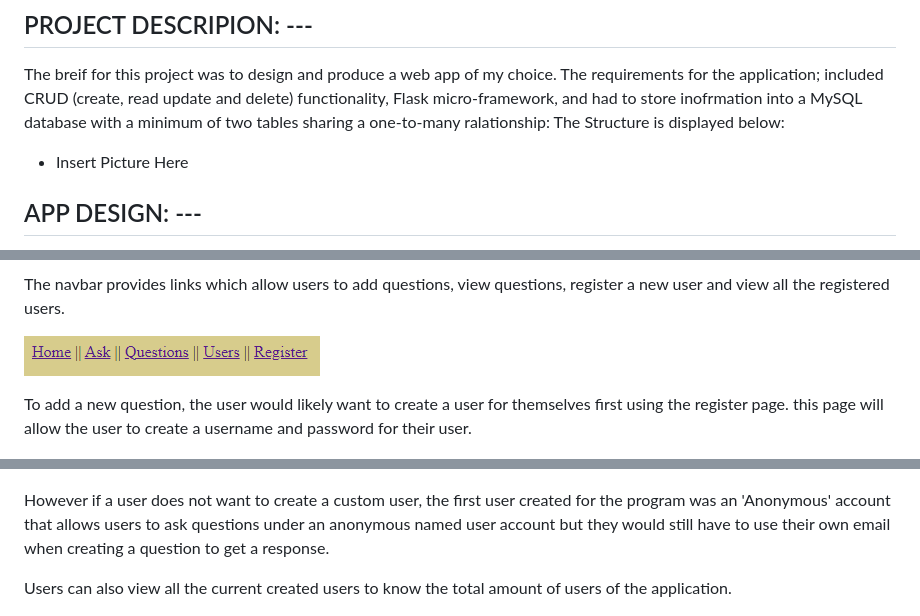
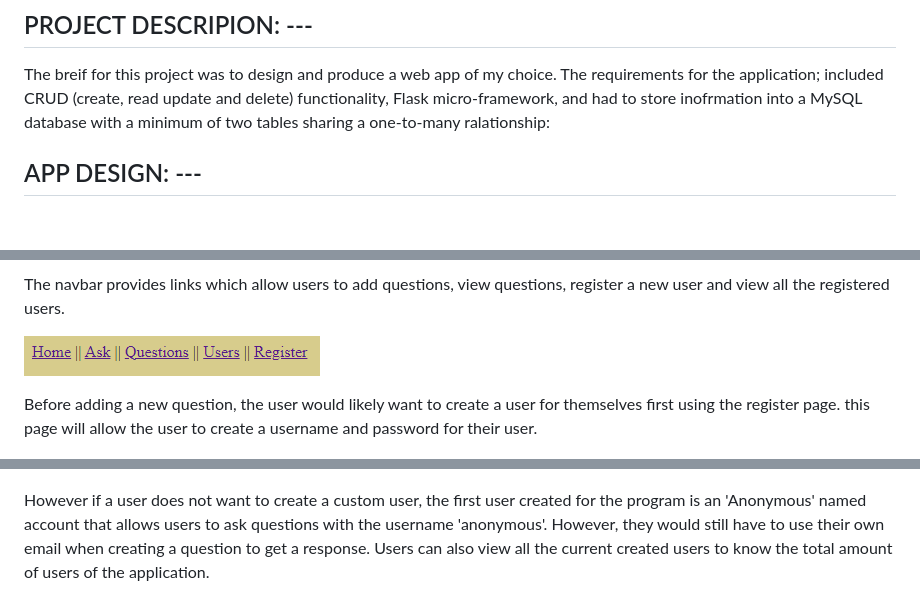
Before and after one commit to 0xUO/qa-project, a Markdown page: README.md, 3 parts joined by grey strips. Rendered like a GitHub page; blank space fills up the shorter version.

```diff
--- a/README.md
+++ b/README.md
@@ -3,9 +3,6 @@
 The breif for this project was to design and produce a web app of my choice.
 The requirements for the application; included CRUD (create, read update and delete) functionality,
 Flask micro-framework, and had to store inofrmation into a MySQL database with a minimum of two tables sharing a one-to-many ralationship:
-The Structure is displayed below:
-
-- Insert Picture Here
 
 ## APP DESIGN: ---
 
@@ -77,13 +80,12 @@ The navbar provides links which allow users to add questions, view questions, re
 
 ![NavBar](figures/navbar.png)
 
-To add a new question, the user would likely want to create a user for themselves first using the register page.
+Before adding a new question, the user would likely want to create a user for themselves first using the register page.
 this page will allow the user to create a username and password for their user.
 
 ![RegisterPage](figures/registerpage.png)
 
-However if a user does not want to create a custom user, the first user created for the program was an 'Anonymous' account that allows users to ask questions under an anonymous named user account but they would still have to use their own email when creating a question to get a response.
-
+However if a user does not want to create a custom user, the first user created for the program is an 'Anonymous' named account that allows users to ask questions with the username 'anonymous'. However, they would still have to use their own email when creating a question to get a response.
 Users can also view all the current created users to know the total amount of users of the application.
 
 ![UsersPage](figures/userspage.png)
```
Also changed, not shown: other parts of README.md (+27 -19 lines), figures/ERD2.png (added), figures/TrelloBoard.png.
